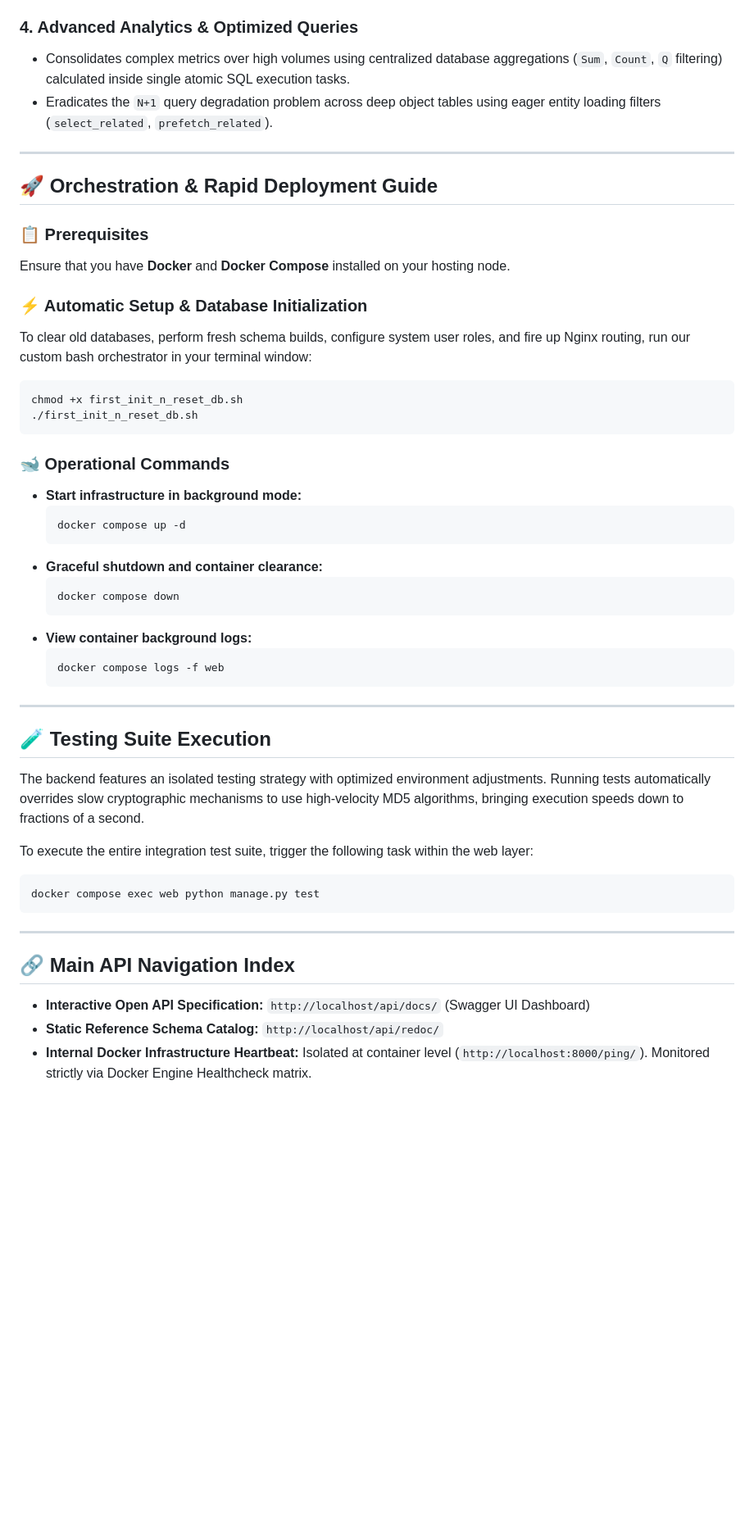
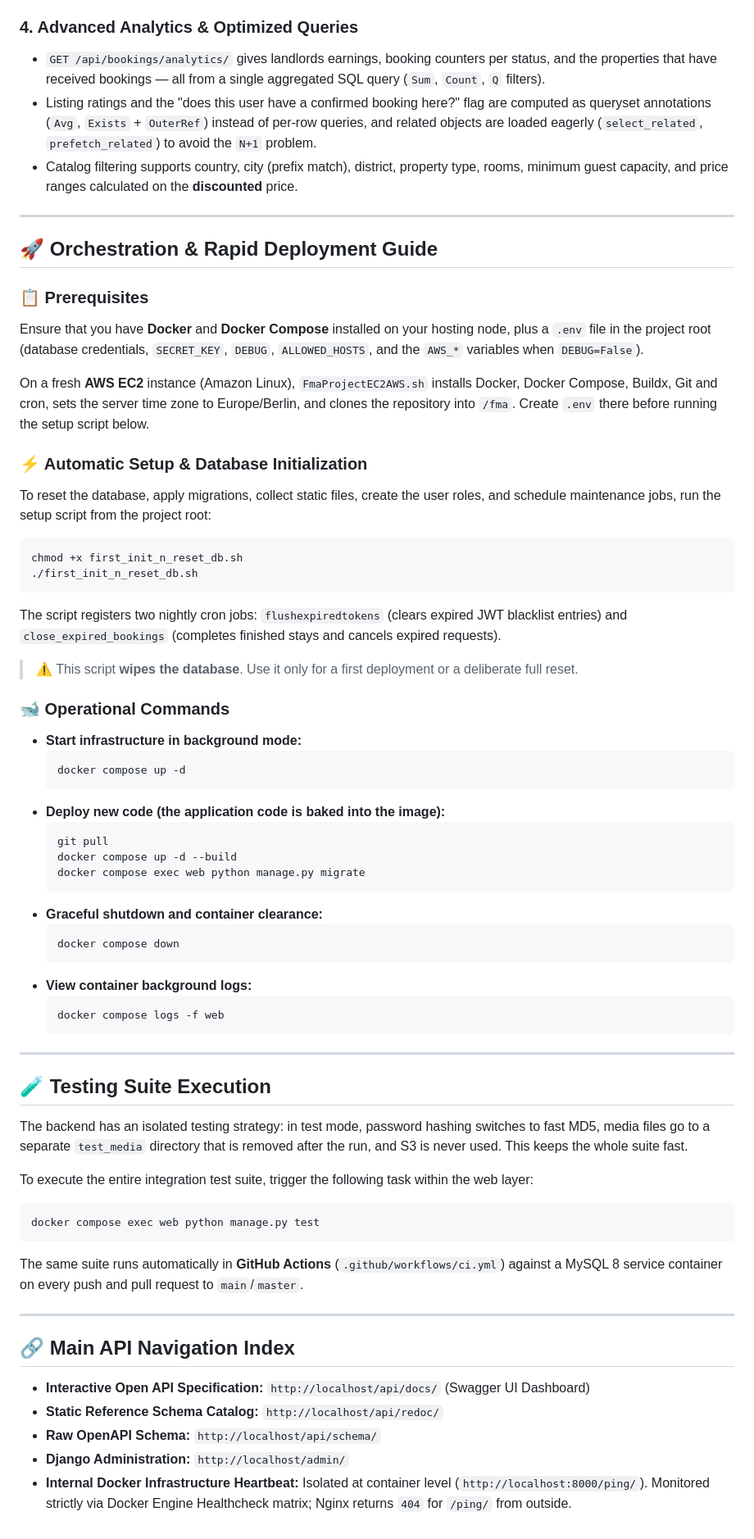
Before and after one commit to AntonTrofimov2025/FindMeApartment, a Markdown page: README.md, the part around one of its changes. Shown at 82% size. GitHub-like rendering; blank space fills up the shorter version.

````diff
--- a/README.md
+++ b/README.md
@@ -32,26 +44,38 @@ FMA is a production-ready, fully containerized vacation rental backend platform
 
 ### 4. Advanced Analytics & Optimized Queries
-* Consolidates complex metrics over high volumes using centralized database aggregations (`Sum`, `Count`, `Q` filtering) calculated inside single atomic SQL execution tasks.
-* Eradicates the `N+1` query degradation problem across deep object tables using eager entity loading filters (`select_related`, `prefetch_related`).
+* `GET /api/bookings/analytics/` gives landlords earnings, booking counters per status, and the properties that have received bookings — all from a single aggregated SQL query (`Sum`, `Count`, `Q` filters).
+* Listing ratings and the "does this user have a confirmed booking here?" flag are computed as queryset annotations (`Avg`, `Exists` + `OuterRef`) instead of per-row queries, and related objects are loaded eagerly (`select_related`, `prefetch_related`) to avoid the `N+1` problem.
+* Catalog filtering supports country, city (prefix match), district, property type, rooms, minimum guest capacity, and price ranges calculated on the **discounted** price.
 
 ---
 
 ## 🚀 Orchestration & Rapid Deployment Guide
 
 ### 📋 Prerequisites
-Ensure that you have **Docker** and **Docker Compose** installed on your hosting node.
+Ensure that you have **Docker** and **Docker Compose** installed on your hosting node, plus a `.env` file in the project root (database credentials, `SECRET_KEY`, `DEBUG`, `ALLOWED_HOSTS`, and the `AWS_*` variables when `DEBUG=False`).
+
+On a fresh **AWS EC2** instance (Amazon Linux), `FmaProjectEC2AWS.sh` installs Docker, Docker Compose, Buildx, Git and cron, sets the server time zone to Europe/Berlin, and clones the repository into `/fma`. Create `.env` there before running the setup script below.
 
 ### ⚡ Automatic Setup & Database Initialization
-To clear old databases, perform fresh schema builds, configure system user roles, and fire up Nginx routing, run our custom bash orchestrator in your terminal window:
+To reset the database, apply migrations, collect static files, create the user roles, and schedule maintenance jobs, run the setup script from the project root:
 ```bash
 chmod +x first_init_n_reset_db.sh
 ./first_init_n_reset_db.sh
 ```
+The script registers two nightly cron jobs: `flushexpiredtokens` (clears expired JWT blacklist entries) and `close_expired_bookings` (completes finished stays and cancels expired requests).
+
+> ⚠️ This script **wipes the database**. Use it only for a first deployment or a deliberate full reset.
 
 ### 🐋 Operational Commands
 * **Start infrastructure in background mode:**
   ```bash
   docker compose up -d
+  ```
+* **Deploy new code (the application code is baked into the image):**
+  ```bash
+  git pull
+  docker compose up -d --build
+  docker compose exec web python manage.py migrate
   ```
 * **Graceful shutdown and container clearance:**
   ```bash
@@ -65,16 +89,19 @@ chmod +x first_init_n_reset_db.sh
 ---
 
 ## 🧪 Testing Suite Execution
-The backend features an isolated testing strategy with optimized environment adjustments. Running tests automatically overrides slow cryptographic mechanisms to use high-velocity MD5 algorithms, bringing execution speeds down to fractions of a second.
+The backend has an isolated testing strategy: in test mode, password hashing switches to fast MD5, media files go to a separate `test_media` directory that is removed after the run, and S3 is never used. This keeps the whole suite fast.
 
 To execute the entire integration test suite, trigger the following task within the web layer:
 ```bash
 docker compose exec web python manage.py test
 ```
+The same suite runs automatically in **GitHub Actions** (`.github/workflows/ci.yml`) against a MySQL 8 service container on every push and pull request to `main`/`master`.
 
 ---
 
 ## 🔗 Main API Navigation Index
 * **Interactive Open API Specification:** `http://localhost/api/docs/` (Swagger UI Dashboard)
 * **Static Reference Schema Catalog:** `http://localhost/api/redoc/`
-* **Internal Docker Infrastructure Heartbeat:** Isolated at container level (`http://localhost:8000/ping/`). Monitored strictly via Docker Engine Healthcheck matrix.
+* **Raw OpenAPI Schema:** `http://localhost/api/schema/`
+* **Django Administration:** `http://localhost/admin/`
+* **Internal Docker Infrastructure Heartbeat:** Isolated at container level (`http://localhost:8000/ping/`). Monitored strictly via Docker Engine Healthcheck matrix; Nginx returns `404` for `/ping/` from outside.
````
Also changed, not shown: other parts of README.md (+27 -15 lines).
